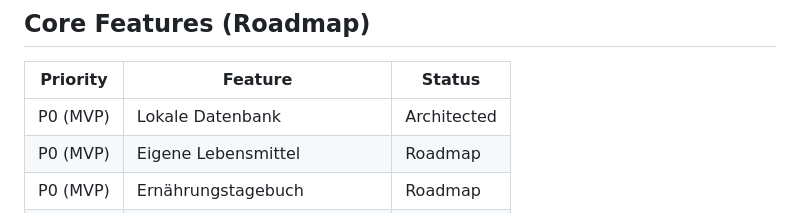
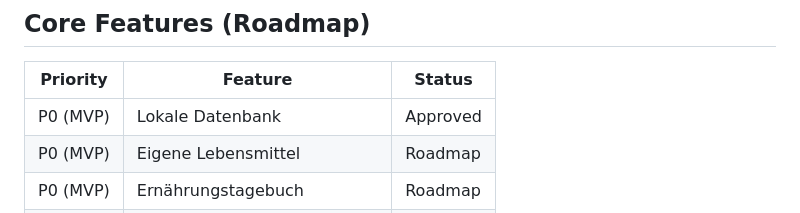
Before and after one commit to Merte44/TrackingApp, a Markdown page: docs/PRD.md, the part around the change. GitHub-like rendering.

Commit message:
docs(PROJ-1): Sync PRD roadmap status to Approved
Co-Authored-By: Claude Opus 5.5 (1M context) <noreply@anthropic.com>

```diff
--- a/docs/PRD.md
+++ b/docs/PRD.md
@@ -10,7 +10,7 @@ Nur der Entwickler selbst, auf einem iPhone. Bedürfnis: Ernährung täglich und
 
 | Priority | Feature | Status |
 |----------|---------|--------|
-| P0 (MVP) | Lokale Datenbank | Architected |
+| P0 (MVP) | Lokale Datenbank | Approved |
 | P0 (MVP) | Eigene Lebensmittel | Roadmap |
 | P0 (MVP) | Ernährungstagebuch | Roadmap |
 | P0 (MVP) | Produktsuche & Barcode-Scan | Roadmap |
```
